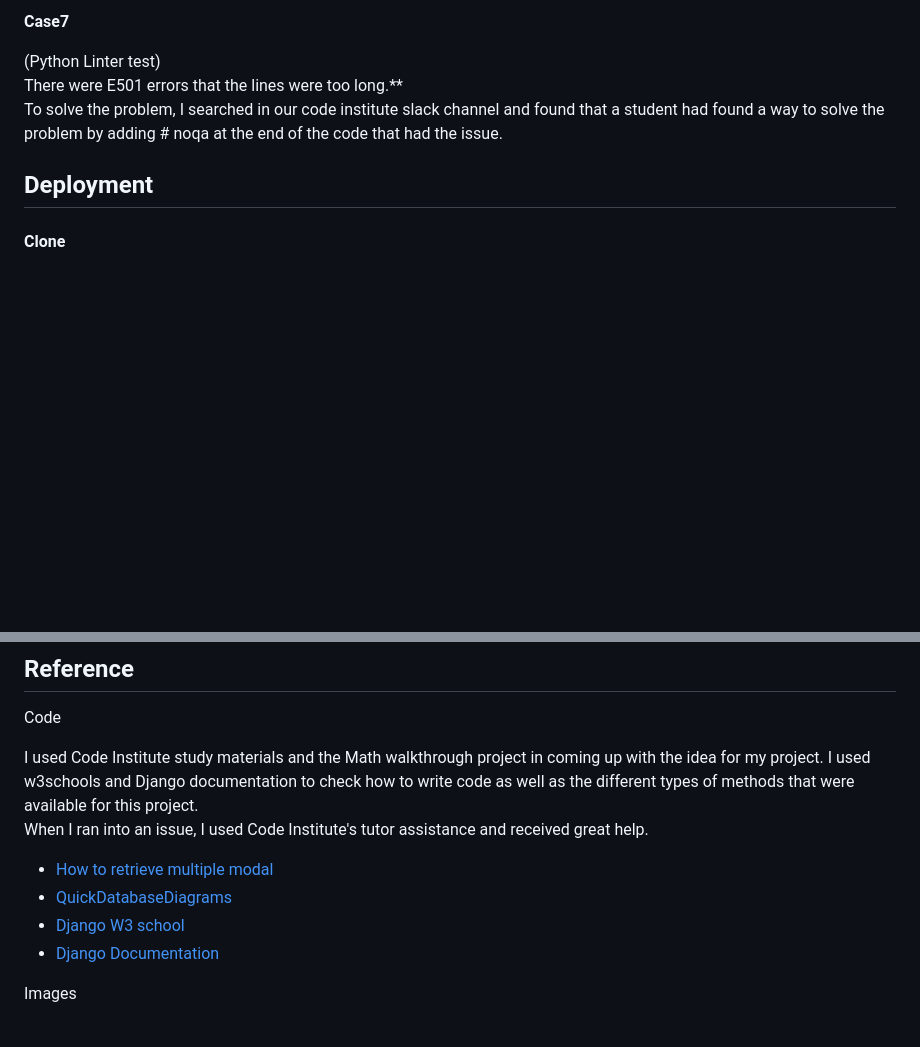
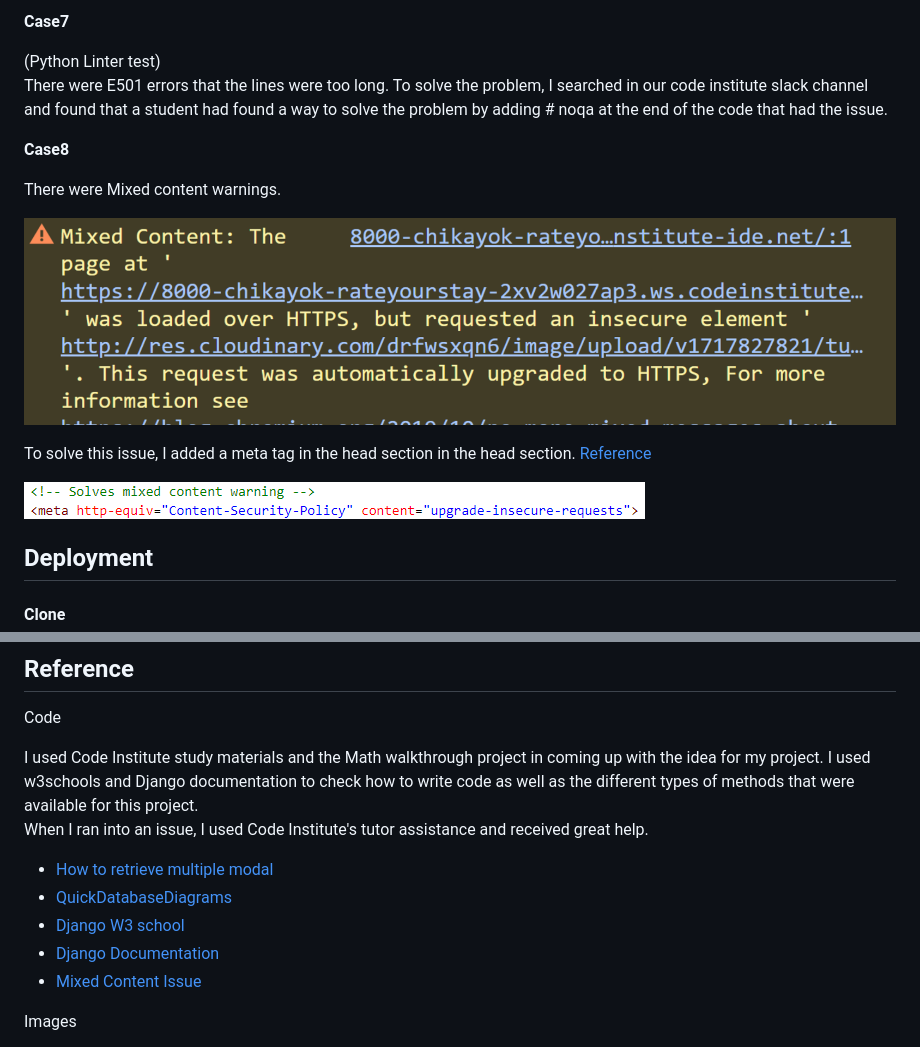
Before and after one commit to Chikayo-k/rate-your-stay, a Markdown page: README.md, 2 parts joined by grey strips. Rendered like a GitHub page; pictures changed too: docs/images/mixed-content-warning.png (added), docs/images/mixed-content-warning2.png (added); blank space fills up the shorter version.

Commit message:
Update Bugs Improvements section in README

```diff
--- a/README.md
+++ b/README.md
@@ -383,8 +383,20 @@ To render the data stored in the database using the Summernote format, It wasn
 **Case7**
 
 (Python Linter test)
-There were E501 errors that the lines were too long.**
+There were E501 errors that the lines were too long.
 To solve the problem, I searched in our code institute slack channel and found that a student had found a way to solve the problem by adding # noqa at the end of the code that had the issue.
+
+**Case8**
+
+There were Mixed content warnings.
+
+![Mixed Content Warning Image](docs/images/mixed-content-warning.png)
+
+To solve this issue, I added a meta tag in the head section in the head section.
+[Reference](https://web.dev/articles/fixing-mixed-content#fixing_mixed_content)
+
+![Mixed Content Warning - Solved Image](docs/images/mixed-content-warning2.png)
+
 
 ## Deployment
 
@@ -432,10 +444,11 @@ I used Code Institute study materials and the Math walkthrough project in coming
 When I ran into an issue, I used Code Institute's tutor assistance and received great help.
 
 
--  [How to retrieve multiple modal](https://qiita.com/yongjugithub/items/edd69e1ac6d4507f9ad1)
+- [How to retrieve multiple modal](https://qiita.com/yongjugithub/items/edd69e1ac6d4507f9ad1)
 - [QuickDatabaseDiagrams](https://www.quickdatabasediagrams.com/)
 - [Django W3 school](https://www.w3schools.com/django/)
 - [Django Documentation](https://docs.djangoproject.com/en/5.0/)
+- [Mixed Content Issue](https://web.dev/articles/fixing-mixed-content#fixing_mixed_content)
 
 
 Images
```
